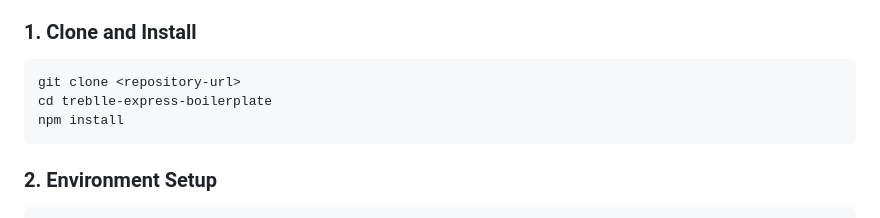
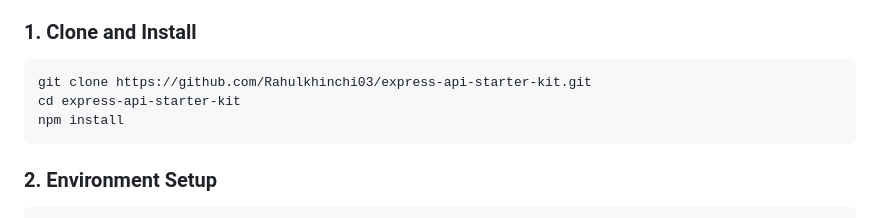
Before and after one commit to Rahulkhinchi03/express-api-starter-kit, a Markdown page: README.md, the part around the change. Rendered like a GitHub page.

````diff
--- a/README.md
+++ b/README.md
@@ -36,8 +36,8 @@ Following Treblle's **7 Key Lessons for Building Great REST APIs**:
 ### 1. Clone and Install
 
 ```bash
-git clone <repository-url>
-cd treblle-express-boilerplate
+git clone https://github.com/Rahulkhinchi03/express-api-starter-kit.git
+cd express-api-starter-kit
 npm install
 ```
 
````
